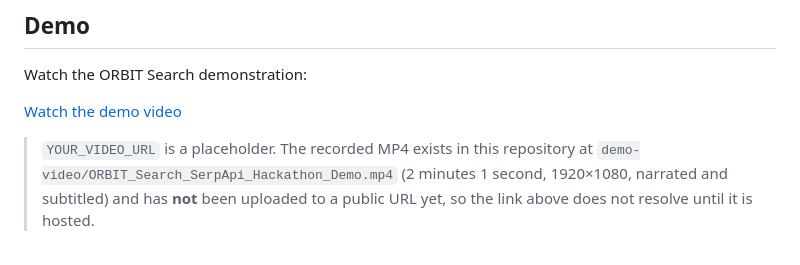
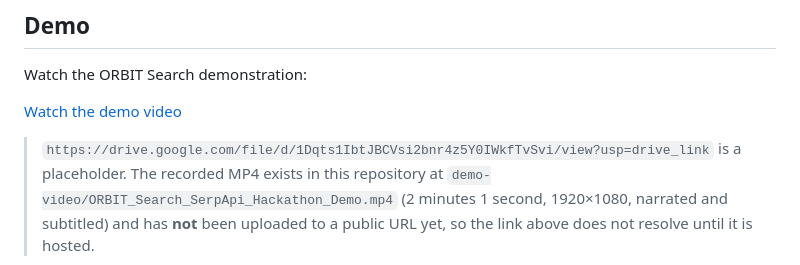
Before and after one commit to MrSamarAhmed/ORBIT-SEARCH, a Markdown page: README.md, the part around one of its changes. Rendered like a GitHub page.

Commit message:
Fix demo video URL in README
Updated demo video link in README.md.

```diff
--- a/README.md
+++ b/README.md
@@ -18,5 +18,5 @@ Watch the ORBIT Search demonstration:
 
-> `YOUR_VIDEO_URL` is a placeholder. The recorded MP4 exists in this repository
+> `https://drive.google.com/file/d/1Dqts1IbtJBCVsi2bnr4z5Y0IWkfTvSvi/view?usp=drive_link` is a placeholder. The recorded MP4 exists in this repository
 > at `demo-video/ORBIT_Search_SerpApi_Hackathon_Demo.mp4` (2 minutes 1 second,
 > 1920×1080, narrated and subtitled) and has **not** been uploaded to a public
 > URL yet, so the link above does not resolve until it is hosted.
```
Also changed, not shown: other parts of README.md (+1 -1 lines).
